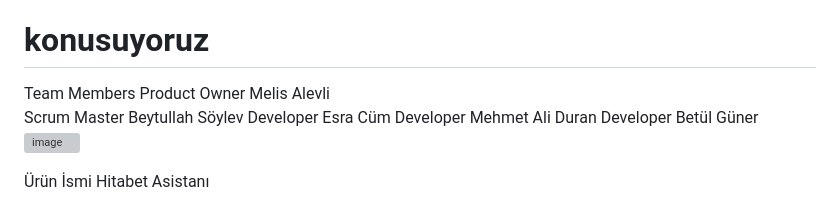
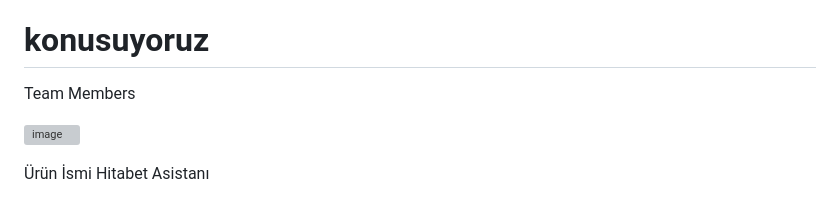
Before and after one commit to melisalevli/talk2-2, a Markdown page: README.md, the part around the change. Rendered like a GitHub page; grey boxes are pictures that could not be loaded.

```diff
--- a/README.md
+++ b/README.md
@@ -3,11 +3,7 @@ LOGO
 # konusuyoruz
 
 Team Members
-Product Owner	Melis Alevli
-Scrum  Master	Beytullah Söylev
-Developer	Esra Cüm
-Developer	Mehmet Ali Duran
-Developer	Betül Güner
+
 ![image](https://github.com/user-attachments/assets/27aa426a-ece0-479e-b197-debe76313b2f)
 
 Ürün İsmi
```
